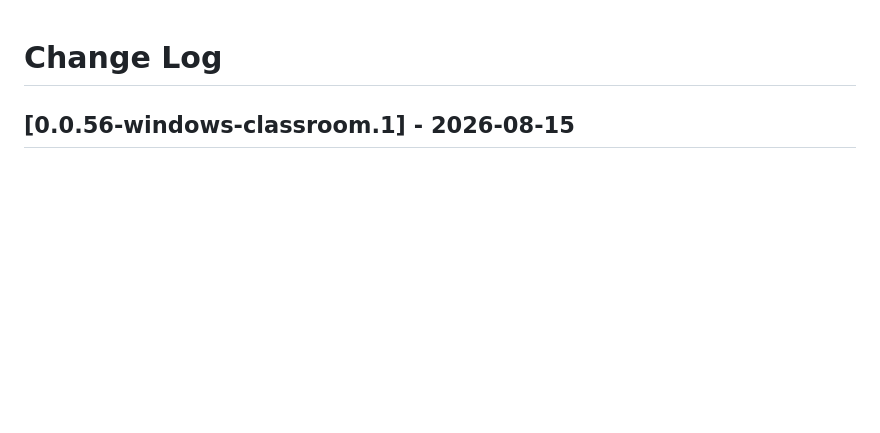
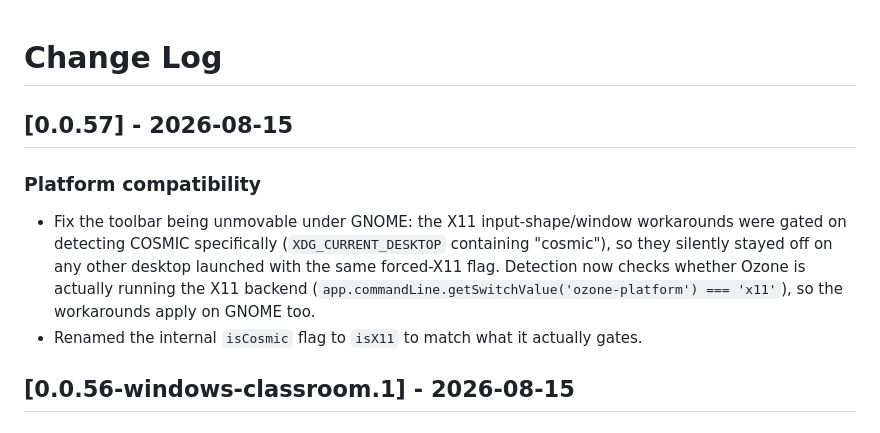
Before and after one commit to MAlexVR/DrawPen-Classroom, a Markdown page: CHANGELOG.md, the part around the change. Drawn GitHub-style; blank space fills up the shorter version.

Commit message:
[CHANGELOG]

```diff
--- a/CHANGELOG.md
+++ b/CHANGELOG.md
@@ -1,4 +1,11 @@
 # Change Log
+
+## [0.0.57] - 2026-08-15
+
+### Platform compatibility
+
+- Fix the toolbar being unmovable under GNOME: the X11 input-shape/window workarounds were gated on detecting COSMIC specifically (`XDG_CURRENT_DESKTOP` containing "cosmic"), so they silently stayed off on any other desktop launched with the same forced-X11 flag. Detection now checks whether Ozone is actually running the X11 backend (`app.commandLine.getSwitchValue('ozone-platform') === 'x11'`), so the workarounds apply on GNOME too.
+- Renamed the internal `isCosmic` flag to `isX11` to match what it actually gates.
 
 ## [0.0.56-windows-classroom.1] - 2026-08-15
 
```
